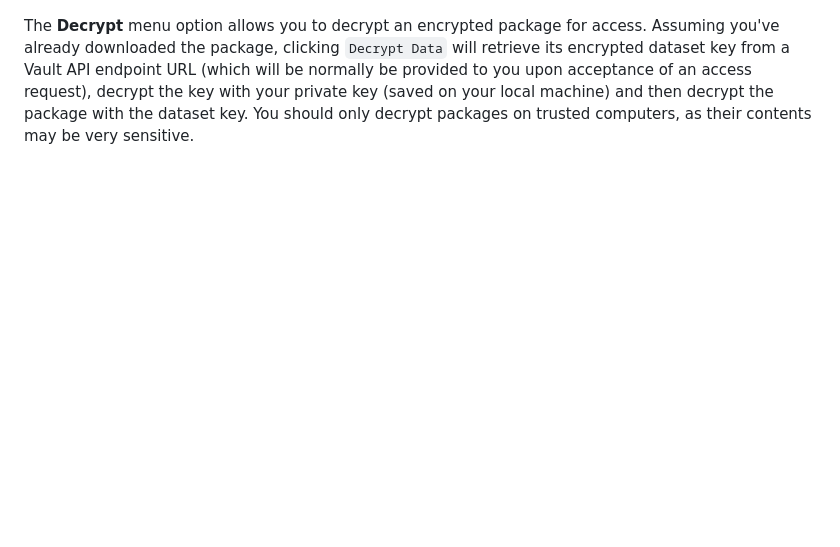
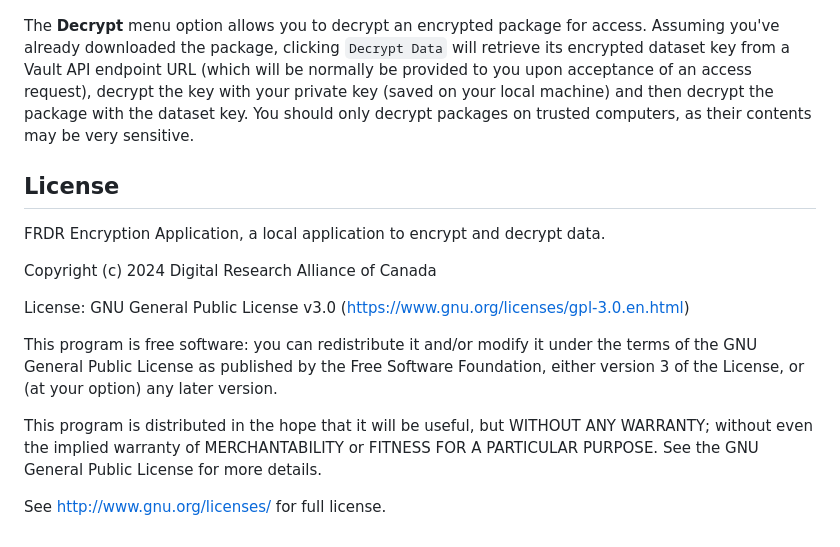
Before and after one commit to frdr-dfdr/frdr_encryption_client, a Markdown page: README.md, the part around the change. Rendered like a GitHub page; blank space fills up the shorter version.

Commit message:
RDM 8589 include license information in README

```diff
--- a/README.md
+++ b/README.md
@@ -176,3 +176,17 @@ You need **Request Access** to retrieve your uuid on key server when you fill ou
 ![decrypt](doc/img/decrypt.png)
 
 The **Decrypt** menu option allows you to decrypt an encrypted package for access. Assuming you've already downloaded the package, clicking `Decrypt Data` will retrieve its encrypted dataset key from a Vault API endpoint URL (which will be normally be provided to you upon acceptance of an access request), decrypt the key with your private key (saved on your local machine) and then decrypt the package with the dataset key. You should only decrypt packages on trusted computers, as their contents may be very sensitive.
+
+## License
+
+FRDR Encryption Application, a local application to encrypt and decrypt data.
+
+Copyright (c) 2024 Digital Research Alliance of Canada
+
+License: GNU General Public License v3.0 (https://www.gnu.org/licenses/gpl-3.0.en.html)
+
+This program is free software: you can redistribute it and/or modify it under the terms of the GNU General Public License as published by the Free Software Foundation, either version 3 of the License, or (at your option) any later version.
+
+This program is distributed in the hope that it will be useful, but WITHOUT ANY WARRANTY; without even the implied warranty of MERCHANTABILITY or FITNESS FOR A PARTICULAR PURPOSE. See the GNU General Public License for more details.
+
+See http://www.gnu.org/licenses/ for full license.
```
